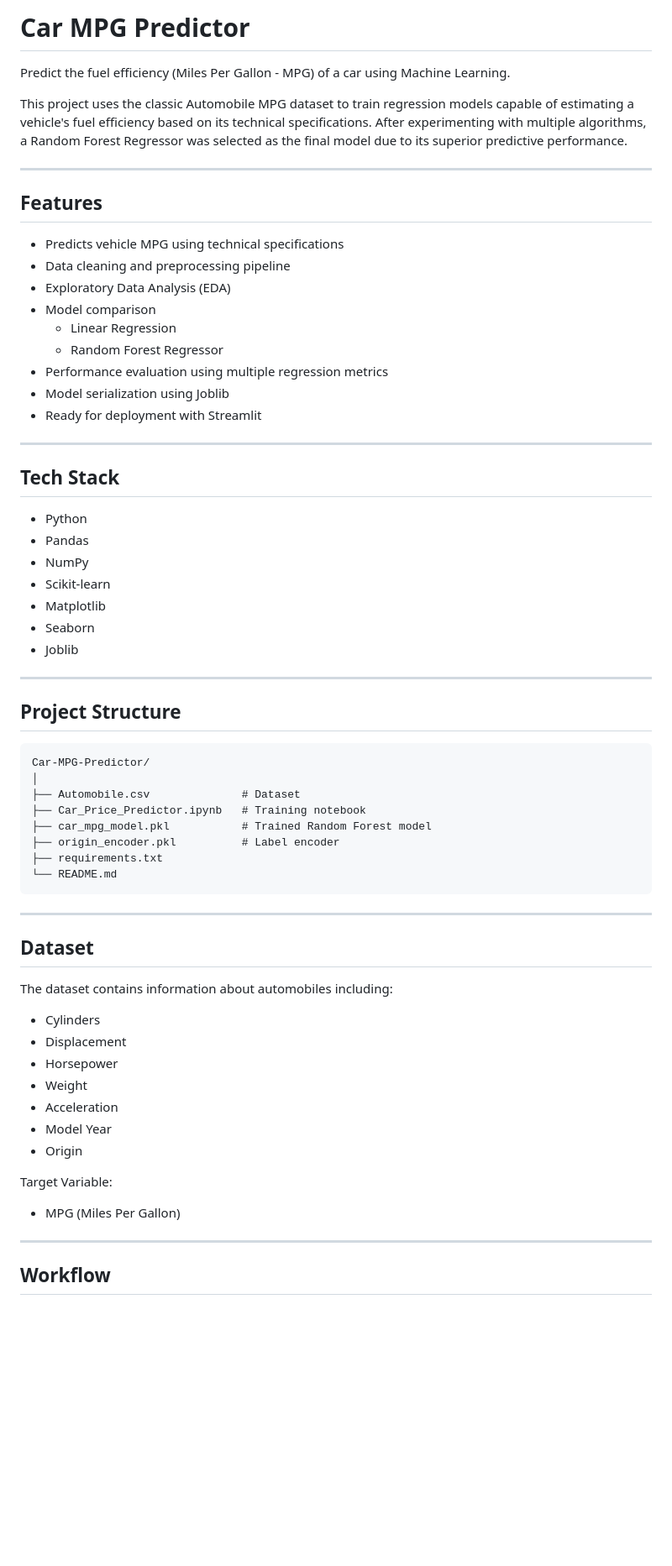
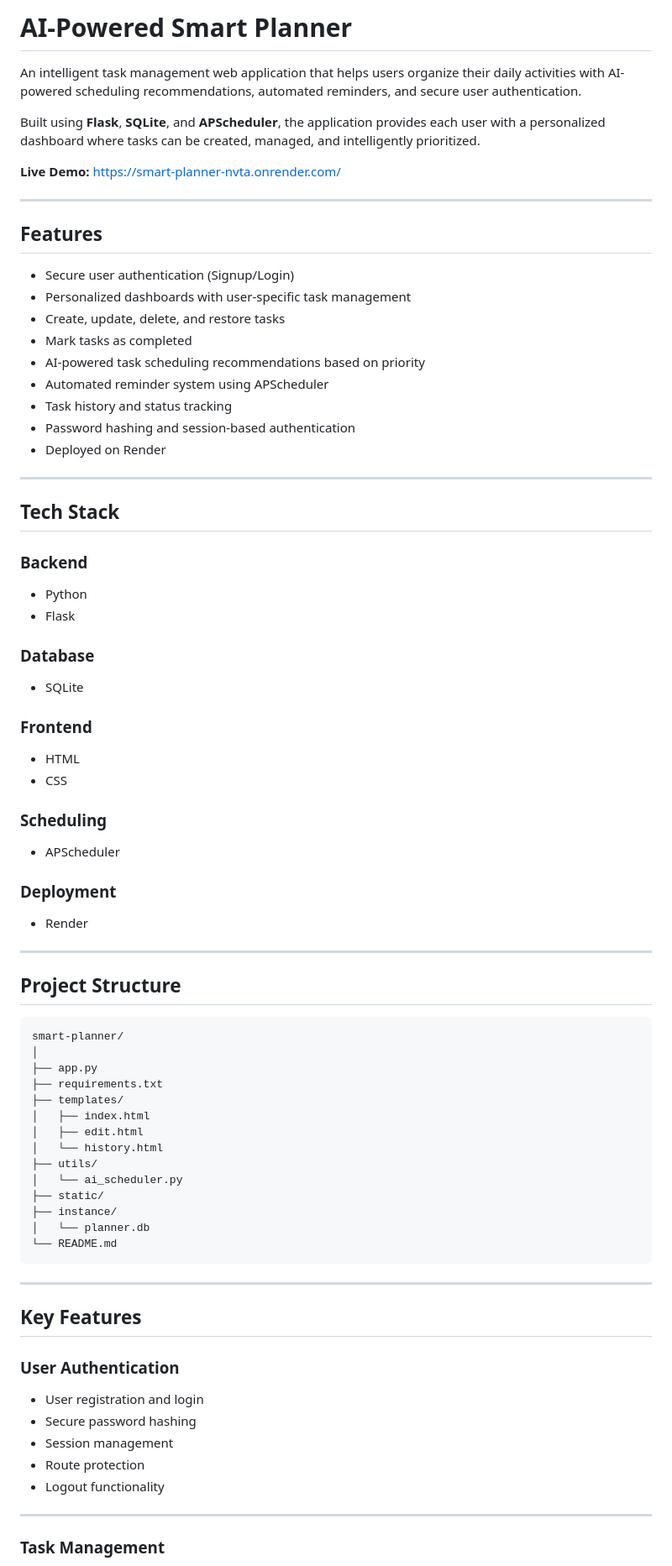
Before and after one commit to Priyanshi248/smart-planner, a Markdown page: README.md, the part around one of its changes. Shown at 84% size. GitHub-like rendering; blank space fills up the shorter version.

````diff
--- a/README.md
+++ b/README.md
@@ -1,69 +1,85 @@
-# Car MPG Predictor
+# AI-Powered Smart Planner
 
-Predict the fuel efficiency (Miles Per Gallon - MPG) of a car using Machine Learning.
+An intelligent task management web application that helps users organize their daily activities with AI-powered scheduling recommendations, automated reminders, and secure user authentication.
 
-This project uses the classic Automobile MPG dataset to train regression models capable of estimating a vehicle's fuel efficiency based on its technical specifications. After experimenting with multiple algorithms, a Random Forest Regressor was selected as the final model due to its superior predictive performance.
+Built using **Flask**, **SQLite**, and **APScheduler**, the application provides each user with a personalized dashboard where tasks can be created, managed, and intelligently prioritized.
+
+**Live Demo:** https://smart-planner-nvta.onrender.com/
 
 ---
 
 ## Features
 
-- Predicts vehicle MPG using technical specifications
-- Data cleaning and preprocessing pipeline
-- Exploratory Data Analysis (EDA)
-- Model comparison
-  - Linear Regression
-  - Random Forest Regressor
-- Performance evaluation using multiple regression metrics
-- Model serialization using Joblib
-- Ready for deployment with Streamlit
+- Secure user authentication (Signup/Login)
+- Personalized dashboards with user-specific task management
+- Create, update, delete, and restore tasks
+- Mark tasks as completed
+- AI-powered task scheduling recommendations based on priority
+- Automated reminder system using APScheduler
+- Task history and status tracking
+- Password hashing and session-based authentication
+- Deployed on Render
 
 ---
 
 ## Tech Stack
 
+### Backend
+
 - Python
-- Pandas
-- NumPy
-- Scikit-learn
-- Matplotlib
-- Seaborn
-- Joblib
+- Flask
+
+### Database
+
+- SQLite
+
+### Frontend
+
+- HTML
+- CSS
+
+### Scheduling
+
+- APScheduler
+
+### Deployment
+
+- Render
 
 ---
 
 ## Project Structure
 
 ```
-Car-MPG-Predictor/
+smart-planner/
 │
-├── Automobile.csv              # Dataset
-├── Car_Price_Predictor.ipynb   # Training notebook
-├── car_mpg_model.pkl           # Trained Random Forest model
-├── origin_encoder.pkl          # Label encoder
+├── app.py
 ├── requirements.txt
+├── templates/
+│   ├── index.html
+│   ├── edit.html
+│   └── history.html
+├── utils/
+│   └── ai_scheduler.py
+├── static/
+├── instance/
+│   └── planner.db
 └── README.md
 ```
 
 ---
 
-## Dataset
+## Key Features
 
-The dataset contains information about automobiles including:
+### User Authentication
 
-- Cylinders
-- Displacement
-- Horsepower
-- Weight
-- Acceleration
-- Model Year
-- Origin
-
-Target Variable:
-
-- MPG (Miles Per Gallon)
+- User registration and login
+- Secure password hashing
+- Session management
+- Route protection
+- Logout functionality
 
 ---
 
-## Workflow
+### Task Management
 
````
Also changed, not shown: other parts of README.md (+108 -56 lines).
